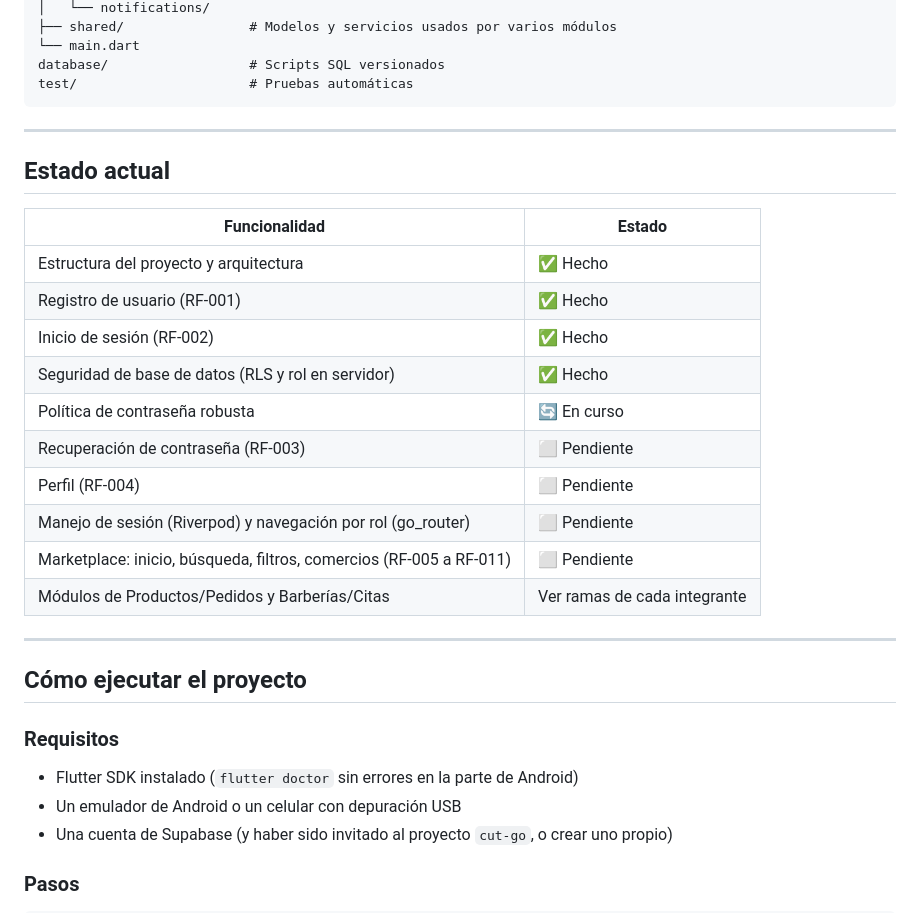
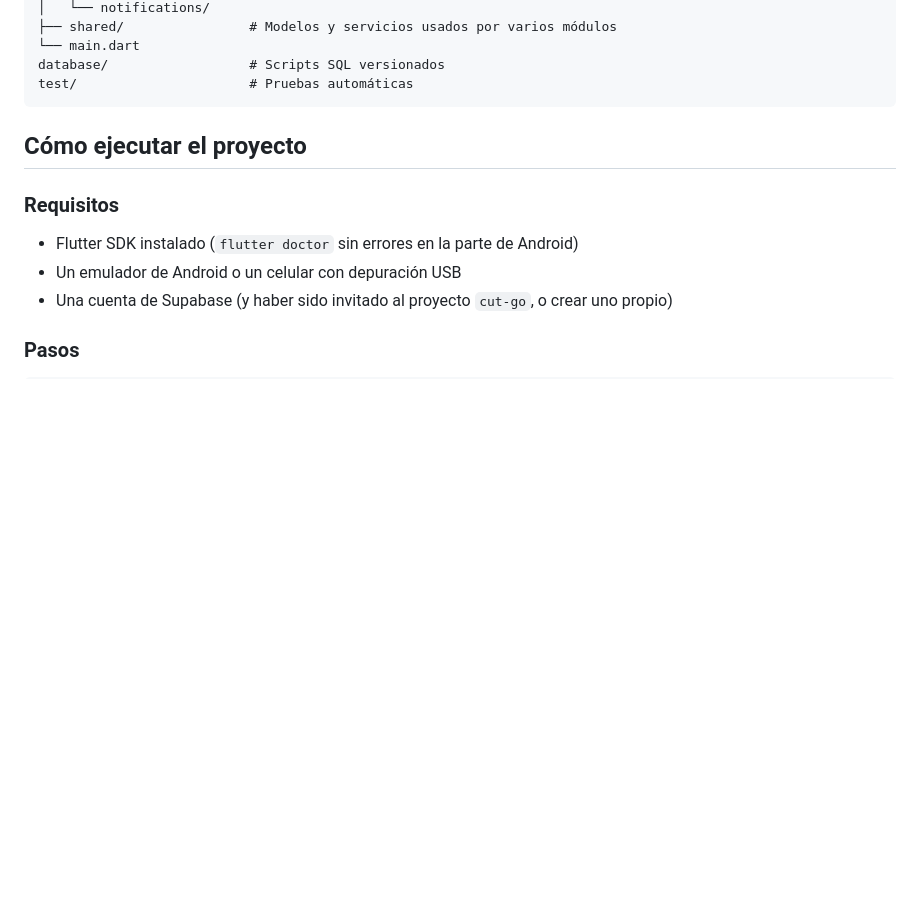
Before and after one commit to Califlowpro1504/Computacion-movil.-proyecto, a Markdown page: README.md, the part around the change. Rendered like a GitHub page; blank space fills up the shorter version.

Commit message:
docs(readme): actualizacion de documento

````diff
--- a/README.md
+++ b/README.md
@@ -76,25 +76,6 @@ lib/
 database/                  # Scripts SQL versionados
 test/                      # Pruebas automáticas
 ```
-
----
-
-## Estado actual
-
-| Funcionalidad | Estado |
-|---|---|
-| Estructura del proyecto y arquitectura | ✅ Hecho |
-| Registro de usuario (RF-001) | ✅ Hecho |
-| Inicio de sesión (RF-002) | ✅ Hecho |
-| Seguridad de base de datos (RLS y rol en servidor) | ✅ Hecho |
-| Política de contraseña robusta | 🔄 En curso |
-| Recuperación de contraseña (RF-003) | ⬜ Pendiente |
-| Perfil (RF-004) | ⬜ Pendiente |
-| Manejo de sesión (Riverpod) y navegación por rol (go_router) | ⬜ Pendiente |
-| Marketplace: inicio, búsqueda, filtros, comercios (RF-005 a RF-011) | ⬜ Pendiente |
-| Módulos de Productos/Pedidos y Barberías/Citas | Ver ramas de cada integrante |
-
----
 
 ## Cómo ejecutar el proyecto
 
````
